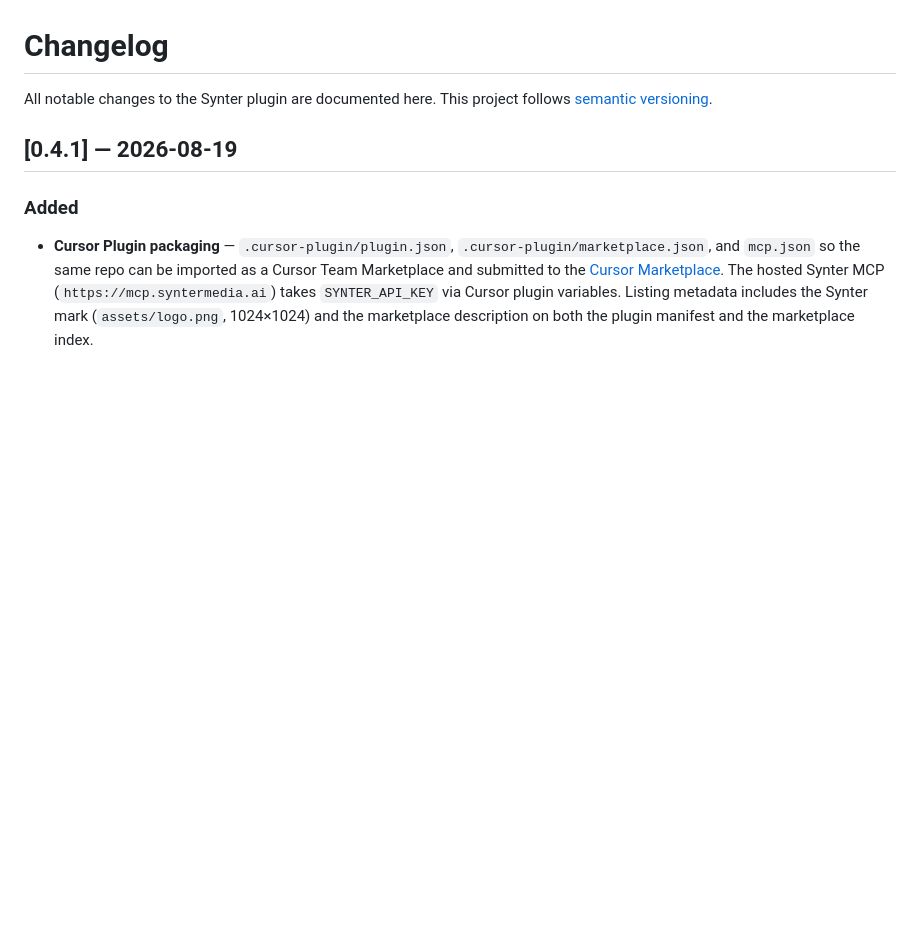
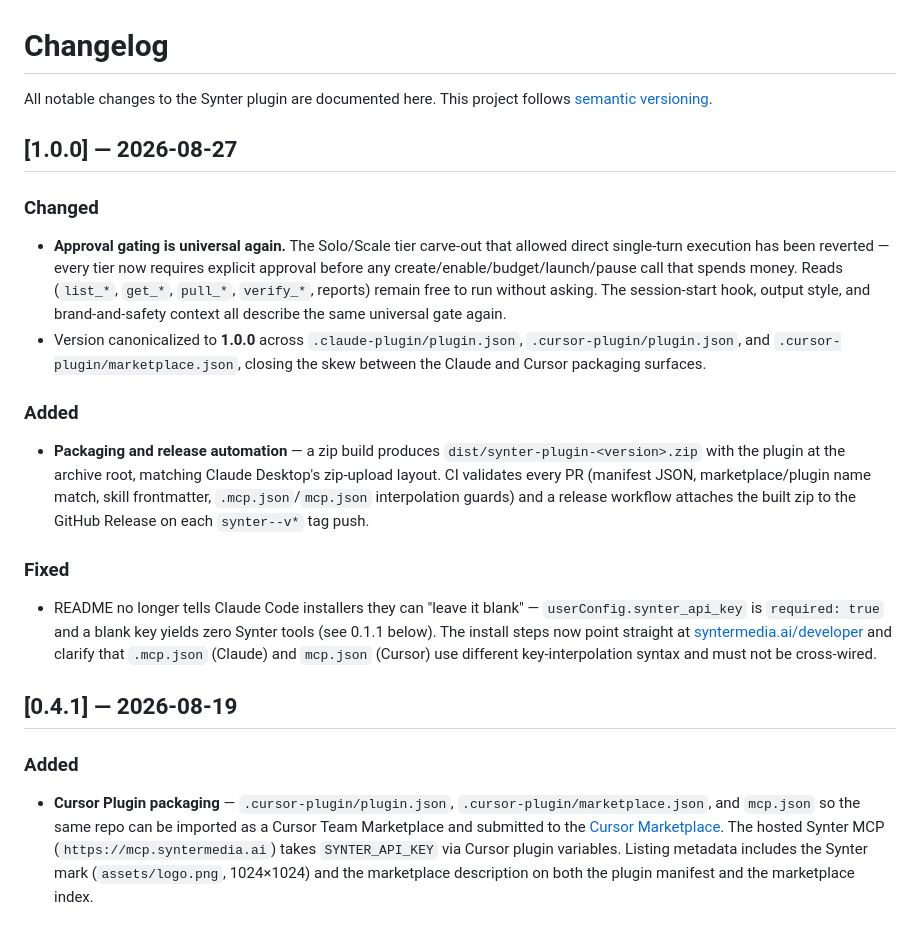
Before and after one commit to Synter-Media-AI/plugin, a Markdown page: CHANGELOG.md, the part around the change. GitHub-like rendering; blank space fills up the shorter version.

Commit message:
docs(changelog): add 1.0.0 entry for gating revert and packaging work
Document the universal approval-gating revert (Solo/Scale tier
carve-out removed, every tier now requires explicit approval before
spend), the version canonicalization to 1.0.0 across all three
manifests, the zip build + CI packaging landing in this release, and
the README blank-key fix.

Co-authored-by: Joel Horwitz <joel@synterai.com>

```diff
--- a/CHANGELOG.md
+++ b/CHANGELOG.md
@@ -1,6 +1,18 @@
 # Changelog
 
 All notable changes to the Synter plugin are documented here. This project follows [semantic versioning](https://semver.org).
+
+## [1.0.0] — 2026-08-27
+
+### Changed
+- **Approval gating is universal again.** The Solo/Scale tier carve-out that allowed direct single-turn execution has been reverted — every tier now requires explicit approval before any create/enable/budget/launch/pause call that spends money. Reads (`list_*`, `get_*`, `pull_*`, `verify_*`, reports) remain free to run without asking. The session-start hook, output style, and brand-and-safety context all describe the same universal gate again.
+- Version canonicalized to **1.0.0** across `.claude-plugin/plugin.json`, `.cursor-plugin/plugin.json`, and `.cursor-plugin/marketplace.json`, closing the skew between the Claude and Cursor packaging surfaces.
+
+### Added
+- **Packaging and release automation** — a zip build produces `dist/synter-plugin-<version>.zip` with the plugin at the archive root, matching Claude Desktop's zip-upload layout. CI validates every PR (manifest JSON, marketplace/plugin name match, skill frontmatter, `.mcp.json`/`mcp.json` interpolation guards) and a release workflow attaches the built zip to the GitHub Release on each `synter--v*` tag push.
+
+### Fixed
+- README no longer tells Claude Code installers they can "leave it blank" — `userConfig.synter_api_key` is `required: true` and a blank key yields zero Synter tools (see 0.1.1 below). The install steps now point straight at [syntermedia.ai/developer](https://syntermedia.ai/developer) and clarify that `.mcp.json` (Claude) and `mcp.json` (Cursor) use different key-interpolation syntax and must not be cross-wired.
 
 ## [0.4.1] — 2026-08-19
 
```
